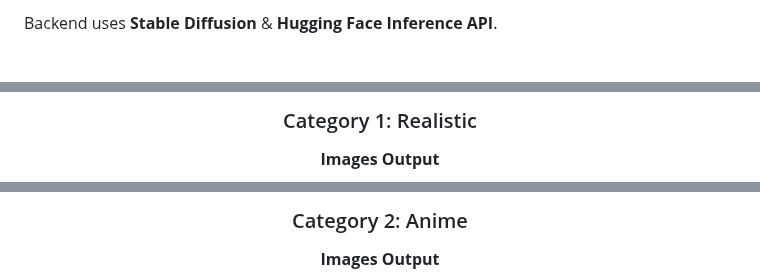
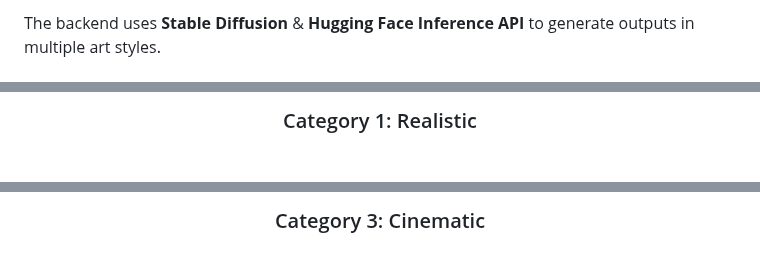
Before and after one commit to omijr123/AI-Art-Generator, a Markdown page: README.md, 3 parts joined by grey strips. Rendered like a GitHub page.

```diff
--- a/README.md
+++ b/README.md
@@ -47,3 +35,5 @@ Users can enter a text prompt, select a style, and generate:
 
-Backend uses **Stable Diffusion** & **Hugging Face Inference API**.
+<p>
+The backend uses <strong>Stable Diffusion</strong> & <strong>Hugging Face Inference API</strong> to generate outputs in multiple art styles.
+</p>
 
@@ -130,8 +120,6 @@ Backend uses **Stable Diffusion** & **Hugging Face Inference API**.
 
 <div align="center">
 
-### Category 1: Realistic
-
-**Images Output**
+<h3>Category 1: Realistic</h3>
 
 <p align="center">
@@ -150,6 +150,4 @@ Backend uses **Stable Diffusion** & **Hugging Face Inference API**.
 
-### Category 2: Anime
-
-**Images Output**
+<h3>Category 3: Cinematic</h3>
 
 <p align="center">
```
Also changed, not shown: other parts of README.md (+174 -201 lines).
